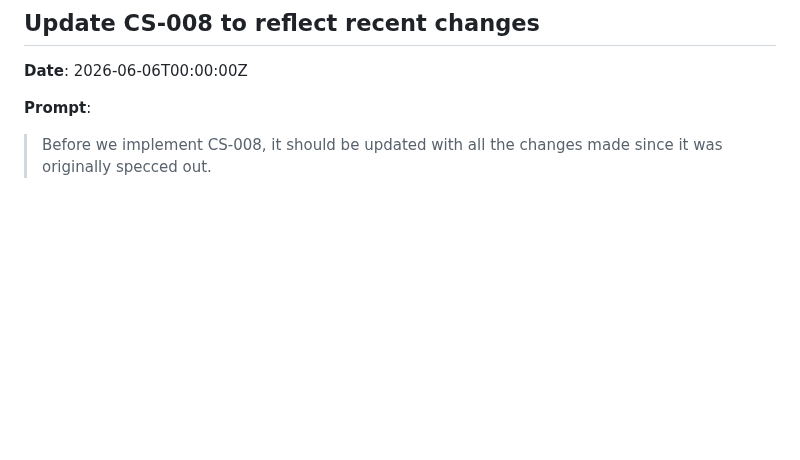
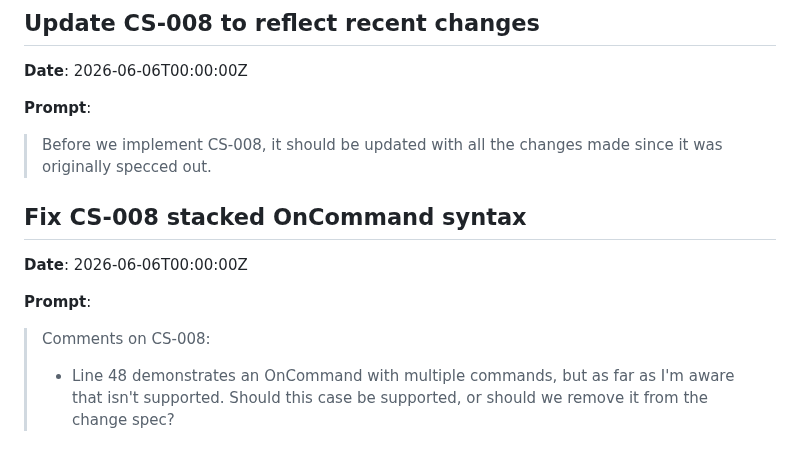
Before and after one commit to predakanga/marv, a Markdown page: docs/prompts.md, the part around the change. Rendered like a GitHub page; blank space fills up the shorter version.

```diff
--- a/docs/prompts.md
+++ b/docs/prompts.md
@@ -947,3 +947,12 @@
 **Prompt**:
 
 > Before we implement CS-008, it should be updated with all the changes made since it was originally specced out.
+
+## Fix CS-008 stacked OnCommand syntax
+
+**Date**: 2026-06-06T00:00:00Z
+
+**Prompt**:
+
+> Comments on CS-008:
+> - Line 48 demonstrates an OnCommand with multiple commands, but as far as I'm aware that isn't supported. Should this case be supported, or should we remove it from the change spec?
```
Also changed, not shown: docs/change_specs/008-example-plugin.md (+3 -2 lines).
